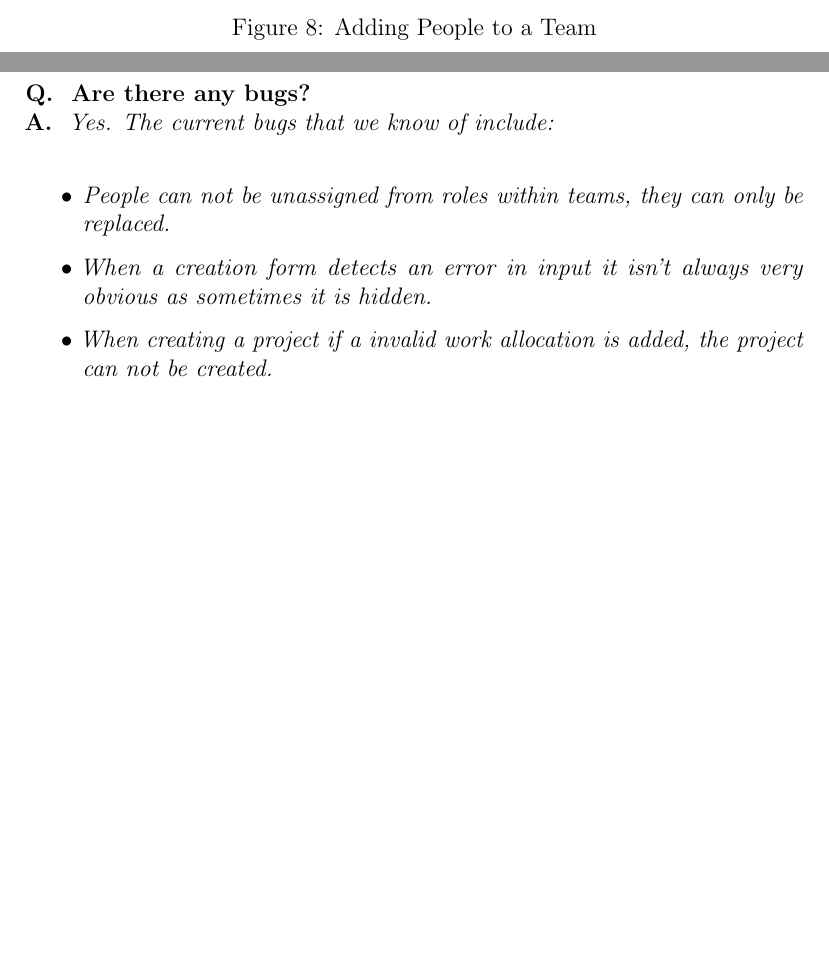
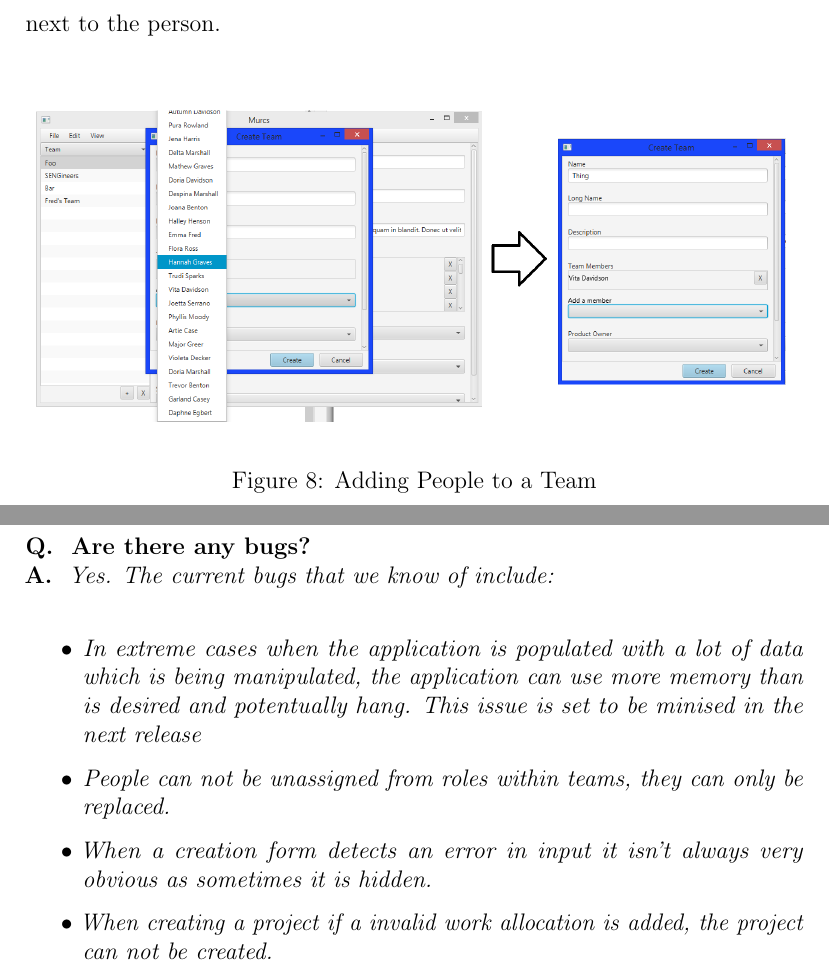
Before and after one commit to drkno/murcs, a LaTeX document (doc/user_guide/main.tex, which reads doc/user_guide/faq.tex): two parts of pages 15 and 34 of 35 before the commit and two parts of pages 15 and 34 of 36 after it, joined at a grey line, cut at the place of the change, the shorter picture padded with empty space. Compiled offline with pdfLaTeX.

Commit message:
#doc add comment about memory and cpu usage problems in the user guide

```diff
--- a/doc/user_guide/faq.tex
+++ b/doc/user_guide/faq.tex
@@ -14,6 +14,7 @@ Are there any bugs?
 }
 {
 Yes. The current bugs that we know of include: \newline \begin{itemize}
+  \item In extreme cases when the application is populated with a lot of data which is being manipulated, the application can use more memory than is desired and potentually hang. This issue is set to be minised in the next release
   \item People can not be unassigned from roles within teams, they can only be replaced.
   \item When a creation form detects an error in input it isn't always very obvious as sometimes it is hidden.
   \item When creating a project if a invalid work allocation is added, the project can not be created.
```
